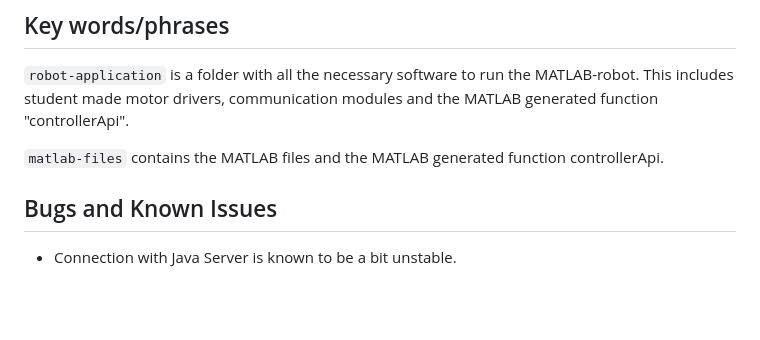
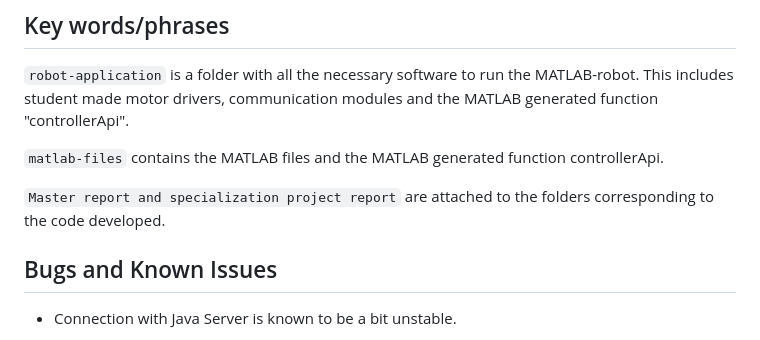
Before and after one commit to Magnusik/Robot-Server-System-Master-Thesis, a Markdown page: README.md, the part around the change. Rendered like a GitHub page; blank space fills up the shorter version.

Commit message:
small edit of README files

```diff
--- a/README.md
+++ b/README.md
@@ -11,6 +11,7 @@ The robot-application code is made by students at NTNU Gløshaugen.
 
 ``matlab-files`` contains the MATLAB files and the MATLAB generated function controllerApi.
 
+``Master report and specialization project report`` are attached to the folders corresponding to the code developed.
 ## Bugs and Known Issues
 * Connection with Java Server is known to be a bit unstable.
 
```
Also changed, not shown: MasterThesis/Masteroppgave-kybernetikk-2023/README.md (+1 -0 lines).
